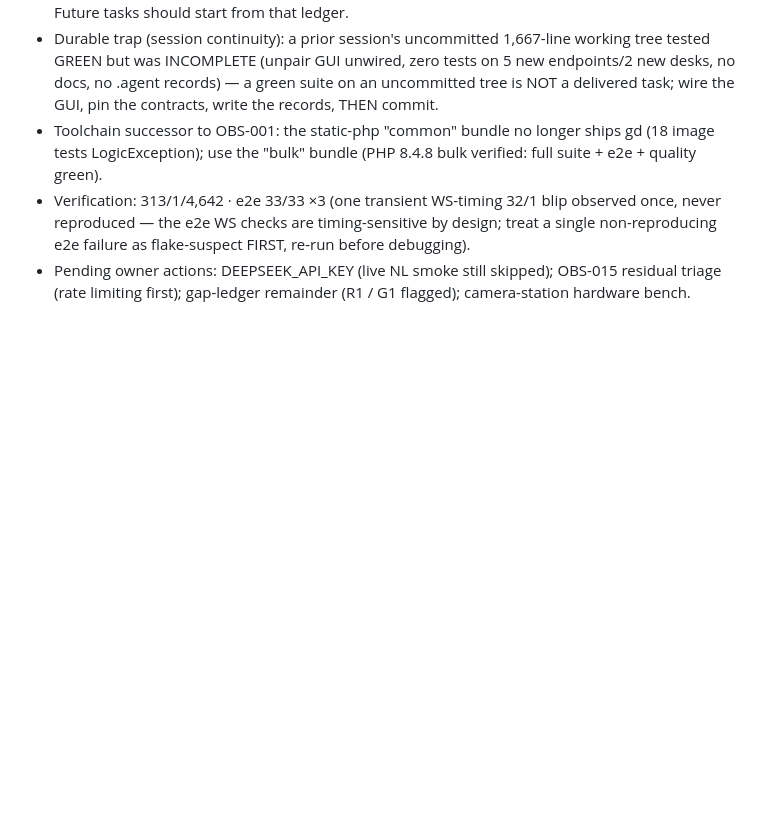
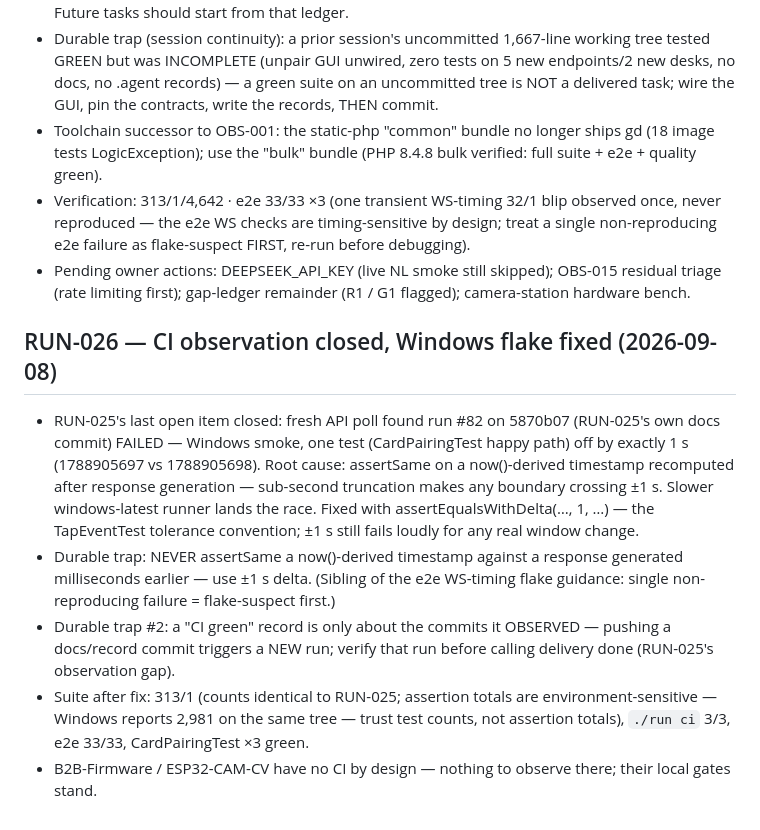
Before and after one commit to Nexusdeveloper902/B2B-Core, a Markdown page: .agent/PROJECT.md, the part around the change. Rendered like a GitHub page; blank space fills up the shorter version.

Commit message:
docs(agent): RUN-2026-09-08-core-026 — post-push CI observation (run #82 Windows smoke flake on 5870b07) + root cause + fix + snapshot

```diff
--- a/.agent/PROJECT.md
+++ b/.agent/PROJECT.md
@@ -859,3 +859,28 @@ The owner's eight HTML mockups are now the design source of truth:
 - Pending owner actions: DEEPSEEK_API_KEY (live NL smoke still
   skipped); OBS-015 residual triage (rate limiting first); gap-ledger
   remainder (R1 / G1 flagged); camera-station hardware bench.
+
+## RUN-026 — CI observation closed, Windows flake fixed (2026-09-08)
+
+- RUN-025's last open item closed: fresh API poll found run #82 on
+  5870b07 (RUN-025's own docs commit) FAILED — Windows smoke, one
+  test (CardPairingTest happy path) off by exactly 1 s
+  (1788905697 vs 1788905698). Root cause: assertSame on a
+  now()-derived timestamp recomputed after response generation —
+  sub-second truncation makes any boundary crossing ±1 s. Slower
+  windows-latest runner lands the race. Fixed with
+  assertEqualsWithDelta(…, 1, …) — the TapEventTest tolerance
+  convention; ±1 s still fails loudly for any real window change.
+- Durable trap: NEVER assertSame a now()-derived timestamp against a
+  response generated milliseconds earlier — use ±1 s delta. (Sibling
+  of the e2e WS-timing flake guidance: single non-reproducing
+  failure = flake-suspect first.)
+- Durable trap #2: a "CI green" record is only about the commits it
+  OBSERVED — pushing a docs/record commit triggers a NEW run; verify
+  that run before calling delivery done (RUN-025's observation gap).
+- Suite after fix: 313/1 (counts identical to RUN-025; assertion
+  totals are environment-sensitive — Windows reports 2,981 on the
+  same tree — trust test counts, not assertion totals), `./run ci`
+  3/3, e2e 33/33, CardPairingTest ×3 green.
+- B2B-Firmware / ESP32-CAM-CV have no CI by design — nothing to
+  observe there; their local gates stand.
```
Also changed, not shown: .agent/RUNS/RUN-2026-09-08-core-026.md (added, +112 -0 lines), .agent/STATE/SNAPSHOT-RUN-2026-09-08-core-026.md (added, +24 -0 lines).
